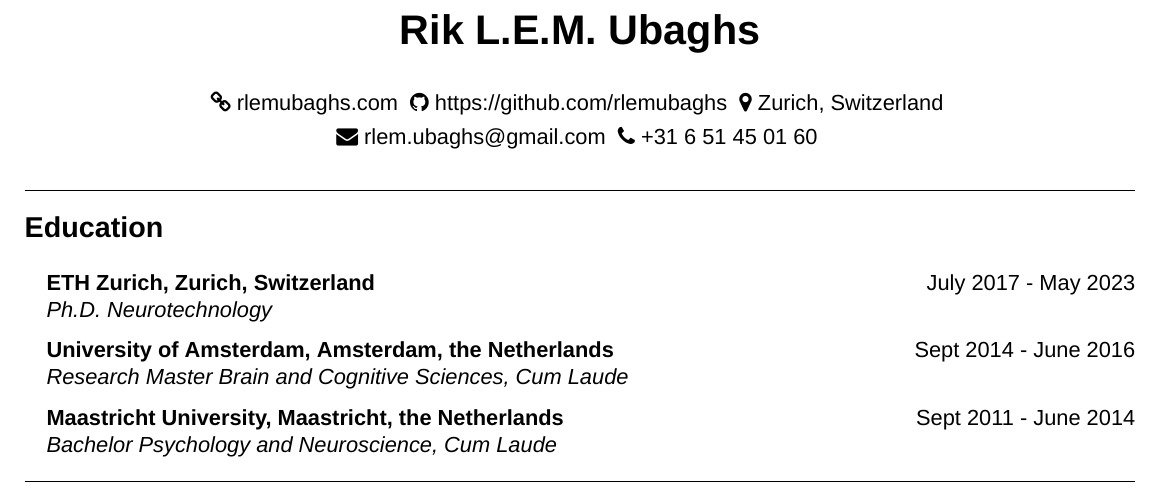
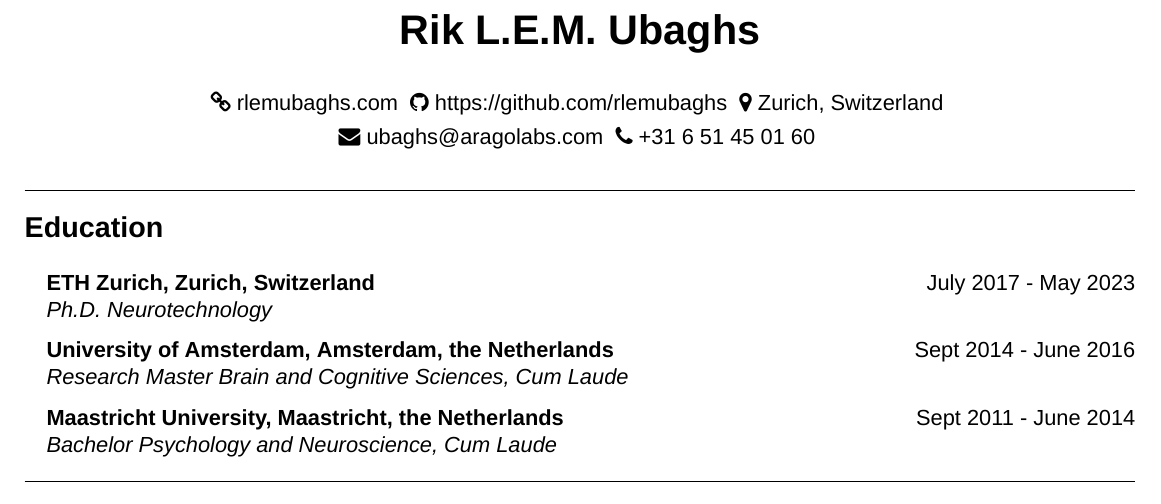
Before and after one commit to rlemubaghs/resume, a LaTeX CV (resume_long.tex): part of page 1 of 2, cut so that both start at the same text. Compiled offline with XeLaTeX; a missing font is replaced by an installed copy or a similar font.

Commit message:
updated Feb 2024

```diff
--- a/resume_long.tex
+++ b/resume_long.tex
@@ -6,7 +6,7 @@
 \name{Rik L.E.M. Ubaghs}
 
 \address{\faLink{ rlemubaghs.com } \faGithub{ https://github.com/rlemubaghs } \faMapMarker{ Zurich, Switzerland }}
-\address{\faEnvelope{ rlem.ubaghs@gmail.com } \faPhone{ +31 6 51 45 01 60 }}
+\address{\faEnvelope{ ubaghs@aragolabs.com } \faPhone{ +31 6 51 45 01 60 }}
 
 \begin{document}
 
```
Also changed, not shown: resume_short.tex (+1 -1 lines), compiled/resume_rlemubaghs_long.pdf, compiled/resume_rlemubaghs_short.pdf.
